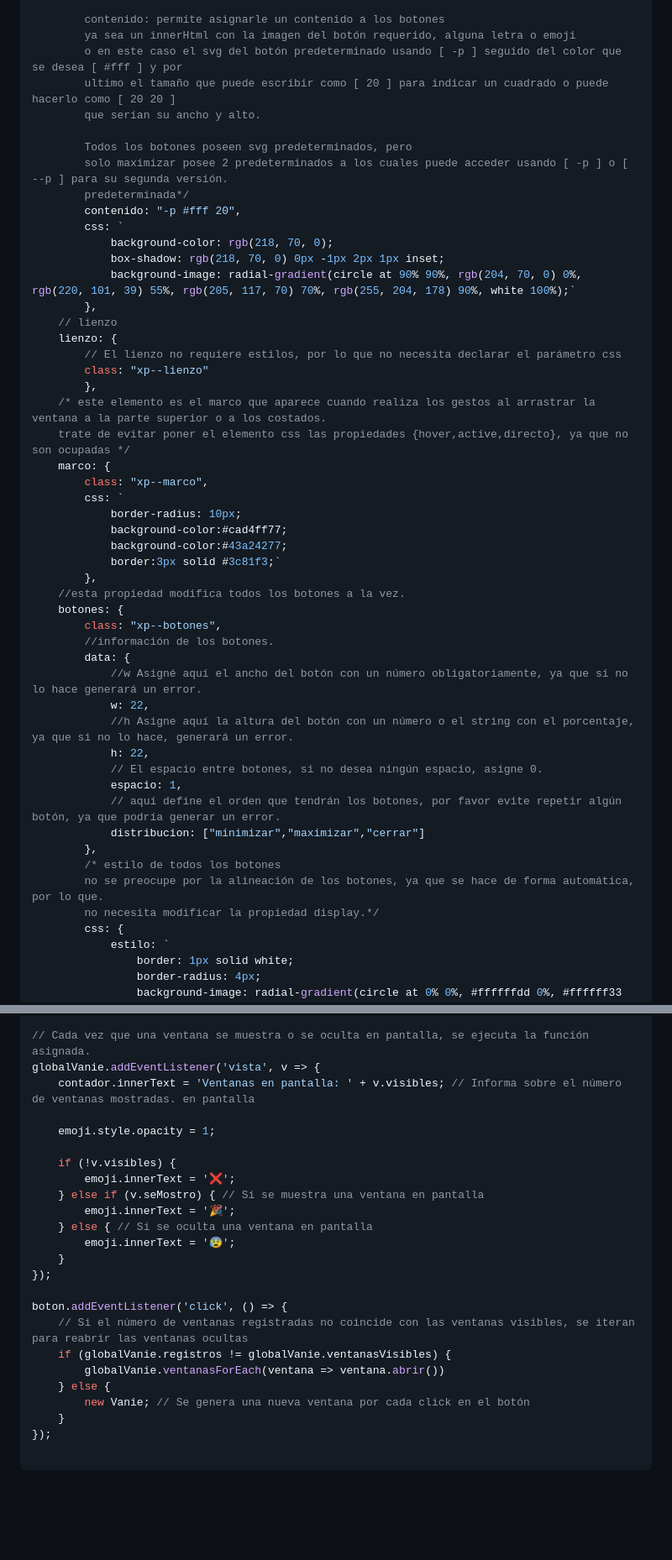
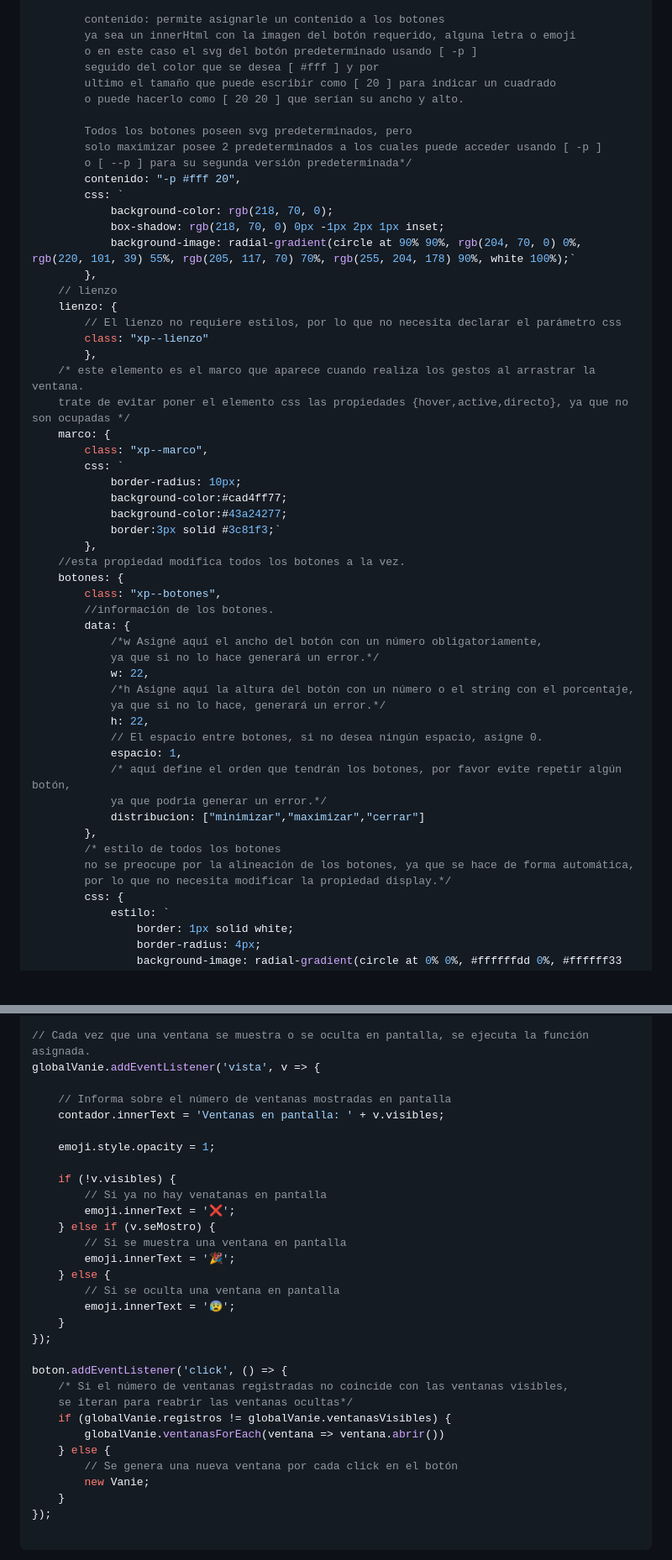
Before and after one commit to NekoShooter/Vanie, a Markdown page: README.md, 2 parts joined by grey strips. Shown at 84% size. GitHub-like rendering; blank space fills up the shorter version.

Commit message:
arreglos a la documentacion del README.md

```diff
--- a/README.md
+++ b/README.md
@@ -1513,13 +1588,14 @@ const windowsXp = {
 
         contenido: permite asignarle un contenido a los botones
         ya sea un innerHtml con la imagen del botón requerido, alguna letra o emoji
-        o en este caso el svg del botón predeterminado usando [ -p ] seguido del color que se desea [ #fff ] y por
-        ultimo el tamaño que puede escribir como [ 20 ] para indicar un cuadrado o puede hacerlo como [ 20 20 ]
-        que serían su ancho y alto.
+        o en este caso el svg del botón predeterminado usando [ -p ]
+        seguido del color que se desea [ #fff ] y por
+        ultimo el tamaño que puede escribir como [ 20 ] para indicar un cuadrado
+        o puede hacerlo como [ 20 20 ] que serían su ancho y alto.
 
         Todos los botones poseen svg predeterminados, pero
-        solo maximizar posee 2 predeterminados a los cuales puede acceder usando [ -p ] o [ --p ] para su segunda versión.
-        predeterminada*/
+        solo maximizar posee 2 predeterminados a los cuales puede acceder usando [ -p ]
+        o [ --p ] para su segunda versión predeterminada*/
         contenido: "-p #fff 20",
         css: `
             background-color: rgb(218, 70, 0);
@@ -1531,7 +1607,7 @@ const windowsXp = {
         // El lienzo no requiere estilos, por lo que no necesita declarar el parámetro css
         class: "xp--lienzo"
         },
-    /* este elemento es el marco que aparece cuando realiza los gestos al arrastrar la ventana a la parte superior o a los costados.
+    /* este elemento es el marco que aparece cuando realiza los gestos al arrastrar la ventana.
     trate de evitar poner el elemento css las propiedades {hover,active,directo}, ya que no son ocupadas */
     marco: {
         class: "xp--marco",
@@ -1546,18 +1622,21 @@ const windowsXp = {
         class: "xp--botones",
         //información de los botones.
         data: {
-            //w Asigné aquí el ancho del botón con un número obligatoriamente, ya que si no lo hace generará un error.
+            /*w Asigné aquí el ancho del botón con un número obligatoriamente,
+            ya que si no lo hace generará un error.*/
             w: 22,
-            //h Asigne aquí la altura del botón con un número o el string con el porcentaje, ya que si no lo hace, generará un error.
+            /*h Asigne aquí la altura del botón con un número o el string con el porcentaje,
+            ya que si no lo hace, generará un error.*/
             h: 22,
             // El espacio entre botones, si no desea ningún espacio, asigne 0.
             espacio: 1,
-            // aquí define el orden que tendrán los botones, por favor evite repetir algún botón, ya que podría generar un error.
+            /* aquí define el orden que tendrán los botones, por favor evite repetir algún botón,
+            ya que podría generar un error.*/
             distribucion: ["minimizar","maximizar","cerrar"]
         },
         /* estilo de todos los botones
-        no se preocupe por la alineación de los botones, ya que se hace de forma automática, por lo que.
-        no necesita modificar la propiedad display.*/
+        no se preocupe por la alineación de los botones, ya que se hace de forma automática,
+        por lo que no necesita modificar la propiedad display.*/
         css: {
             estilo: `
                 border: 1px solid white;
@@ -2383,25 +2505,32 @@ globalVanie.addEventListener('registro', ventana => {
 
 // Cada vez que una ventana se muestra o se oculta en pantalla, se ejecuta la función asignada.
 globalVanie.addEventListener('vista', v => {
-    contador.innerText = 'Ventanas en pantalla: ' + v.visibles; // Informa sobre el número de ventanas mostradas. en pantalla
+
+    // Informa sobre el número de ventanas mostradas en pantalla
+    contador.innerText = 'Ventanas en pantalla: ' + v.visibles;
 
     emoji.style.opacity = 1;
 
     if (!v.visibles) {
+        // Si ya no hay venatanas en pantalla
         emoji.innerText = '❌';
-    } else if (v.seMostro) { // Si se muestra una ventana en pantalla
+    } else if (v.seMostro) {
+        // Si se muestra una ventana en pantalla
         emoji.innerText = '🎉';
-    } else { // Si se oculta una ventana en pantalla
+    } else {
+        // Si se oculta una ventana en pantalla
         emoji.innerText = '😰';
     }
 });
 
 boton.addEventListener('click', () => {
-    // Si el número de ventanas registradas no coincide con las ventanas visibles, se iteran para reabrir las ventanas ocultas
+    /* Si el número de ventanas registradas no coincide con las ventanas visibles,
+    se iteran para reabrir las ventanas ocultas*/
     if (globalVanie.registros != globalVanie.ventanasVisibles) {
         globalVanie.ventanasForEach(ventana => ventana.abrir())
     } else {
-        new Vanie; // Se genera una nueva ventana por cada click en el botón
+        // Se genera una nueva ventana por cada click en el botón
+        new Vanie;
     }
 });
 
```
Also changed, not shown: other parts of README.md (+231 -110 lines).
